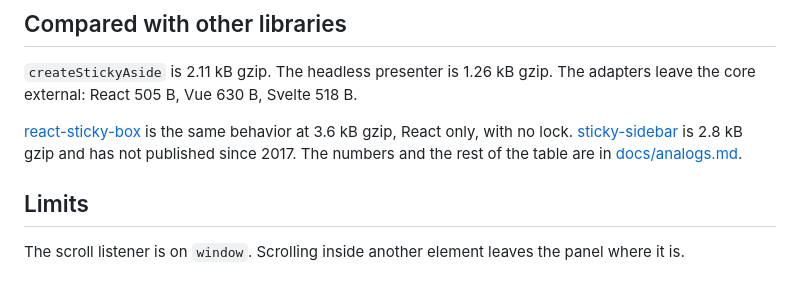
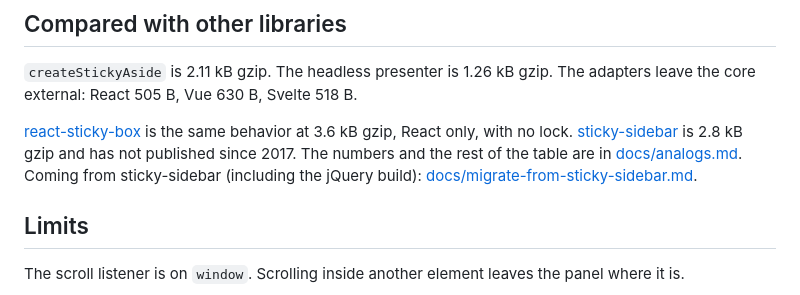
Before and after one commit to maprox/sticky-aside, a Markdown page: README.md, the part around the change. Rendered like a GitHub page.

Commit message:
Add a migration guide from sticky-sidebar.
Help users of the legacy abouolia package map markup, options, and jQuery usage to @sticky-aside.

Co-authored-by: Cursor <cursoragent@cursor.com>

```diff
--- a/README.md
+++ b/README.md
@@ -283,7 +283,7 @@ The wrapper is `height: 100%`. Once the inner element is `fixed`, a percentage h
 
 `createStickyAside` is 2.11 kB gzip. The headless presenter is 1.26 kB gzip. The adapters leave the core external: React 505 B, Vue 630 B, Svelte 518 B.
 
-[react-sticky-box](https://github.com/codecks-io/react-sticky-box) is the same behavior at 3.6 kB gzip, React only, with no lock. [sticky-sidebar](https://github.com/abouolia/sticky-sidebar) is 2.8 kB gzip and has not published since 2017. The numbers and the rest of the table are in [docs/analogs.md](docs/analogs.md).
+[react-sticky-box](https://github.com/codecks-io/react-sticky-box) is the same behavior at 3.6 kB gzip, React only, with no lock. [sticky-sidebar](https://github.com/abouolia/sticky-sidebar) is 2.8 kB gzip and has not published since 2017. The numbers and the rest of the table are in [docs/analogs.md](docs/analogs.md). Coming from sticky-sidebar (including the jQuery build): [docs/migrate-from-sticky-sidebar.md](docs/migrate-from-sticky-sidebar.md).
 
 ## Limits
 
```
Also changed, not shown: docs/analogs.md (+2 -0 lines), docs/migrate-from-sticky-sidebar.md (added, +107 -0 lines).
